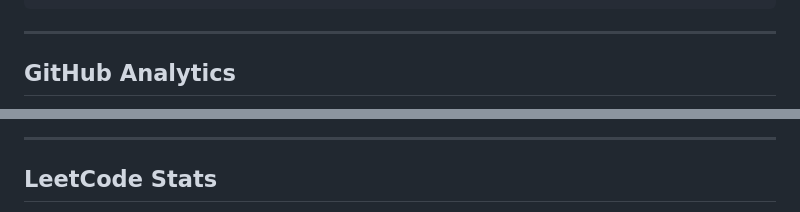
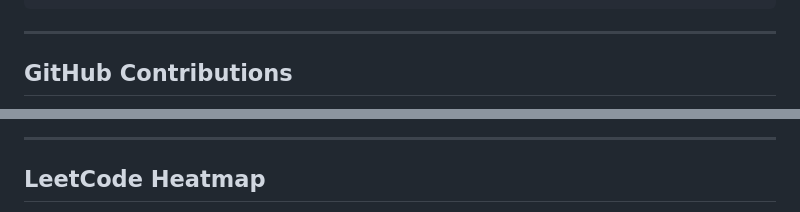
Before and after one commit to kripinya/kripinya, a Markdown page: README.md, 2 parts joined by grey strips. Rendered like a GitHub page.

```diff
--- a/README.md
+++ b/README.md
@@ -115,6 +115,6 @@ Specializing in the intersection of **Cloud Infrastructure, DevOps Automation, a
 
 ---
 
-## GitHub Analytics
+## GitHub Contributions
 
 <div align="center">
@@ -129,7 +125,7 @@ Specializing in the intersection of **Cloud Infrastructure, DevOps Automation, a
 
 ---
 
-## LeetCode Stats
+## LeetCode Heatmap
 
 <div align="center">
   <a href="https://leetcode.com/u/ananyakarn_kripinya/">
```
Also changed, not shown: other parts of README.md (+4 -8 lines).
